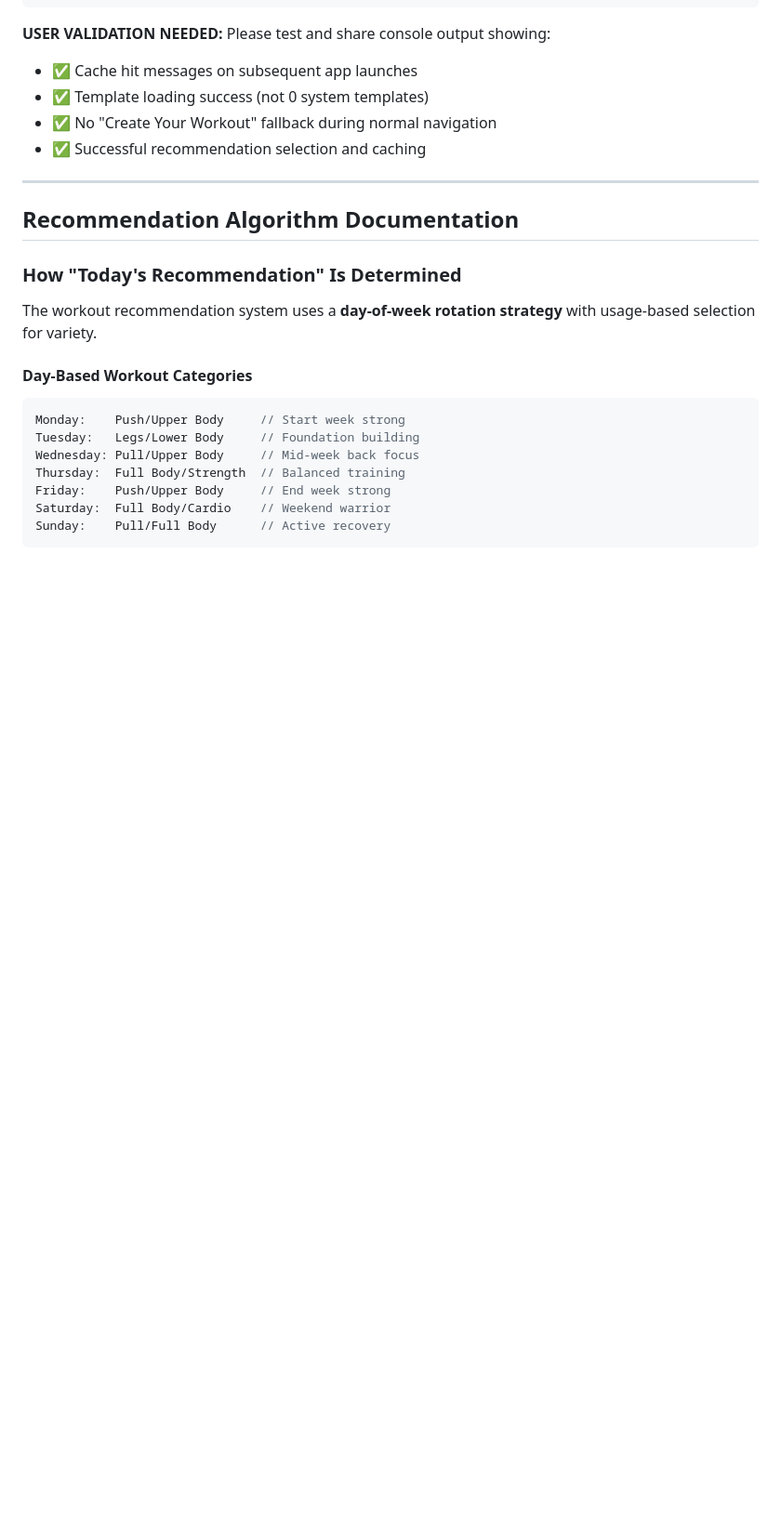
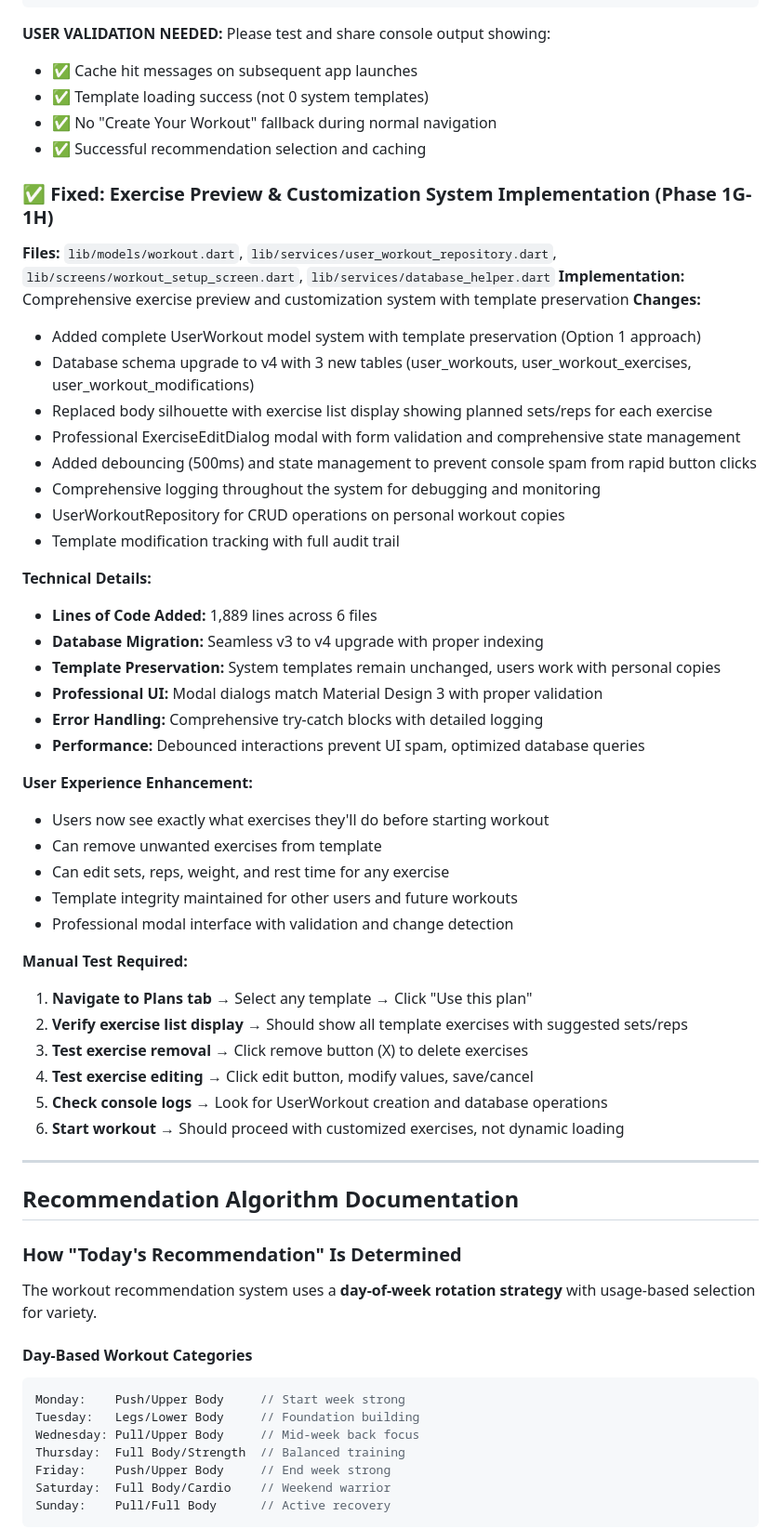
Before and after one commit to shaunleeweirong/fitness-app-tracker, a Markdown page: CLAUDE.md, the part around one of its changes. Shown at 93% size. GitHub-like rendering; blank space fills up the shorter version.

```diff
--- a/CLAUDE.md
+++ b/CLAUDE.md
@@ -666,6 +719,42 @@ When reporting issues during testing, use this format:
 - ✅ No "Create Your Workout" fallback during normal navigation
 - ✅ Successful recommendation selection and caching
 
+### ✅ Fixed: Exercise Preview & Customization System Implementation (Phase 1G-1H)
+**Files:** `lib/models/workout.dart`, `lib/services/user_workout_repository.dart`, `lib/screens/workout_setup_screen.dart`, `lib/services/database_helper.dart`
+**Implementation:** Comprehensive exercise preview and customization system with template preservation
+**Changes:**
+- Added complete UserWorkout model system with template preservation (Option 1 approach)
+- Database schema upgrade to v4 with 3 new tables (user_workouts, user_workout_exercises, user_workout_modifications)
+- Replaced body silhouette with exercise list display showing planned sets/reps for each exercise
+- Professional ExerciseEditDialog modal with form validation and comprehensive state management
+- Added debouncing (500ms) and state management to prevent console spam from rapid button clicks
+- Comprehensive logging throughout the system for debugging and monitoring
+- UserWorkoutRepository for CRUD operations on personal workout copies
+- Template modification tracking with full audit trail
+
+**Technical Details:**
+- **Lines of Code Added:** 1,889 lines across 6 files
+- **Database Migration:** Seamless v3 to v4 upgrade with proper indexing
+- **Template Preservation:** System templates remain unchanged, users work with personal copies
+- **Professional UI:** Modal dialogs match Material Design 3 with proper validation
+- **Error Handling:** Comprehensive try-catch blocks with detailed logging
+- **Performance:** Debounced interactions prevent UI spam, optimized database queries
+
+**User Experience Enhancement:**
+- Users now see exactly what exercises they'll do before starting workout
+- Can remove unwanted exercises from template
+- Can edit sets, reps, weight, and rest time for any exercise
+- Template integrity maintained for other users and future workouts
+- Professional modal interface with validation and change detection
+
+**Manual Test Required:**
+1. **Navigate to Plans tab** → Select any template → Click "Use this plan"
+2. **Verify exercise list display** → Should show all template exercises with suggested sets/reps
+3. **Test exercise removal** → Click remove button (X) to delete exercises
+4. **Test exercise editing** → Click edit button, modify values, save/cancel
+5. **Check console logs** → Look for UserWorkout creation and database operations
+6. **Start workout** → Should proceed with customized exercises, not dynamic loading
+
 ---
 
 ## Recommendation Algorithm Documentation
```
Also changed, not shown: other parts of CLAUDE.md (+66 -13 lines).
